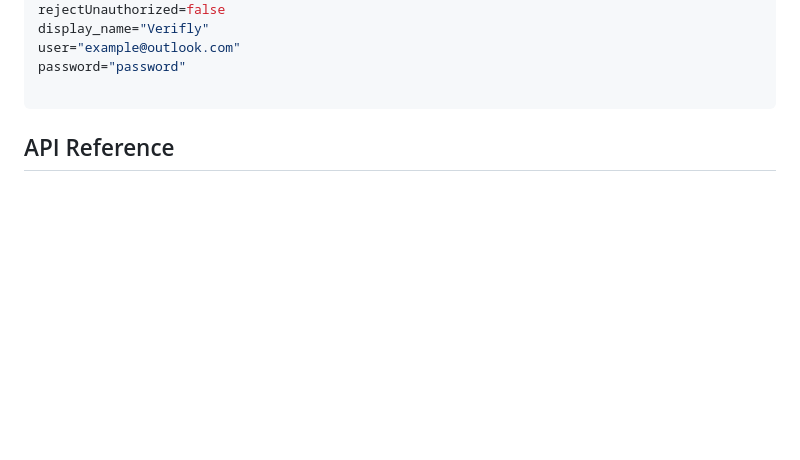
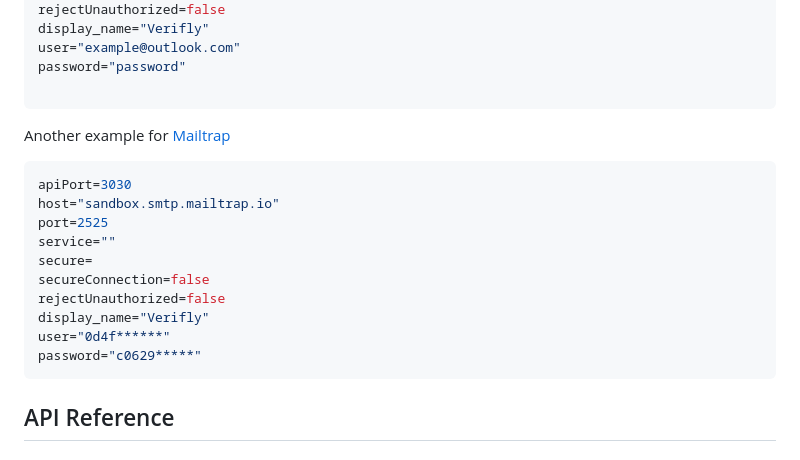
Before and after one commit to Randware/Verifly, a Markdown page: README.md, the part around the change. Rendered like a GitHub page; blank space fills up the shorter version.

````diff
--- a/README.md
+++ b/README.md
@@ -66,6 +66,20 @@ display_name="Verifly"
 user="example@outlook.com"
 password="password"
 
+```
+
+Another example for [Mailtrap](https://mailtrap.io/)
+```env
+apiPort=3030
+host="sandbox.smtp.mailtrap.io"
+port=2525
+service=""
+secure=
+secureConnection=false
+rejectUnauthorized=false
+display_name="Verifly"
+user="0d4f******"
+password="c0629*****"
 ```
 
 ## API Reference
````
